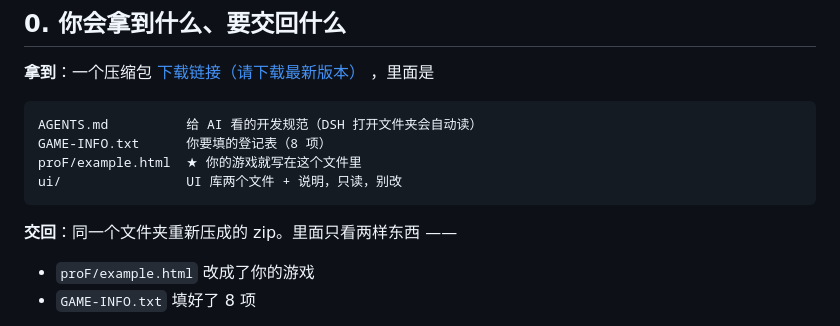
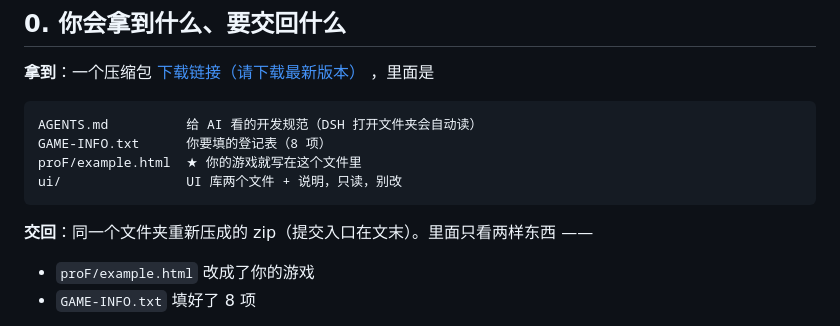
Before and after one commit to vilotime/games, a Markdown page: AI辅助编程说明.md, the part around the change. Drawn GitHub-style.

Commit message:
修改AI辅助.md

````diff
--- a/AI辅助编程说明.md
+++ b/AI辅助编程说明.md
@@ -17,7 +17,7 @@ proF/example.html  ★ 你的游戏就写在这个文件里
 ui/                UI 库两个文件 + 说明，只读，别改
 ```
 
-**交回**：同一个文件夹重新压成的 zip。里面只看两样东西 ——
+**交回**：同一个文件夹重新压成的 zip（提交入口在文末）。里面只看两样东西 ——
 
 - `proF/example.html` 改成了你的游戏
 - `GAME-INFO.txt` 填好了 8 项
````
